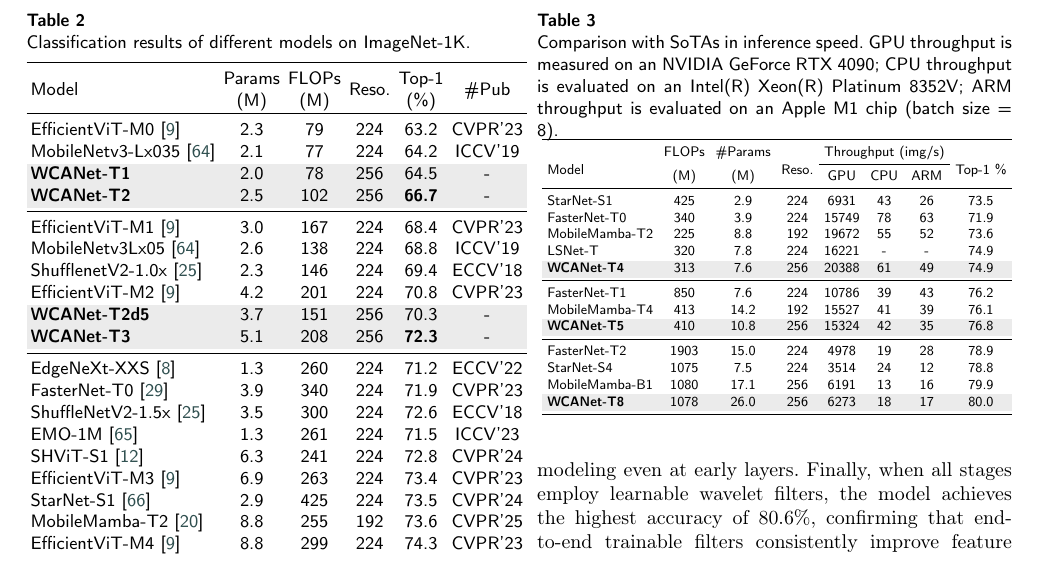
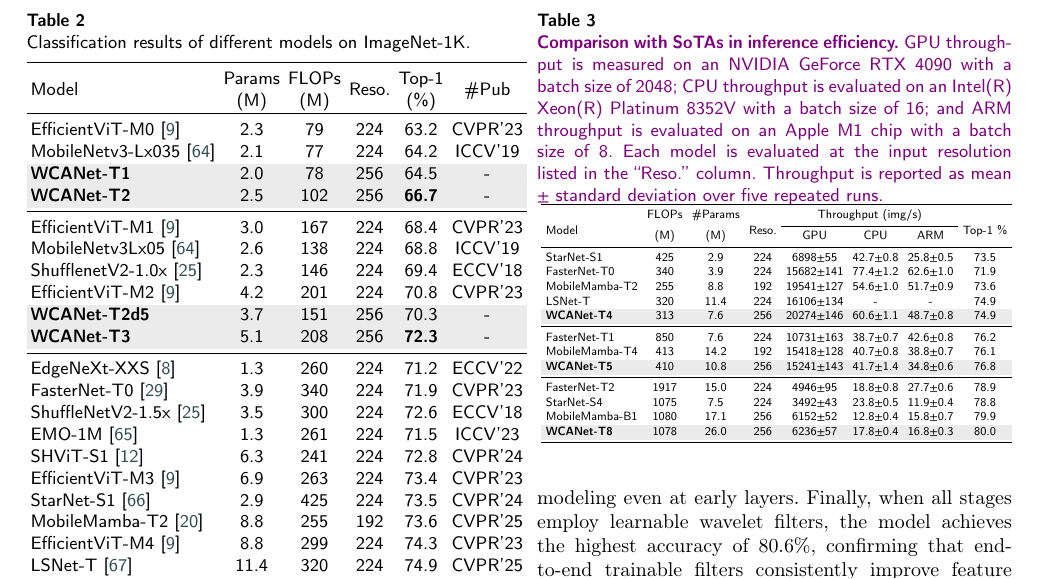
Before and after one commit to violetweir/neuro_paper, a LaTeX paper (cas-dc-template.tex): part of page 11 of 17, cut so that both start at the same text. Compiled offline with pdfLaTeX; a LaTeX package or settings file that is missing is left out.

Commit message:
first commit

```diff
--- a/cas-dc-template.tex
+++ b/cas-dc-template.tex
@@ -633,7 +633,14 @@ WCANet variants consistently outperform the Transformer-based EfficientViT~\cite
 
 
 \begin{table}[pos=t]
-  \caption{Comparison with SoTAs in inference speed. GPU throughput is measured on an NVIDIA GeForce RTX 4090; CPU throughput is evaluated on an Intel(R) Xeon(R) Platinum 8352V; ARM throughput is evaluated on an Apple M1 chip (batch size = 8).}
+\caption{{\color{blue}
+\textbf{Comparison with SoTAs in inference efficiency.}
+GPU throughput is measured on an NVIDIA GeForce RTX 4090 with a batch size of 2048;
+CPU throughput is evaluated on an Intel(R) Xeon(R) Platinum 8352V with a batch size of 16;
+and ARM throughput is evaluated on an Apple M1 chip with a batch size of 8.
+Each model is evaluated at the input resolution listed in the ``Reso.'' column.
+Throughput is reported as mean $\pm$ standard deviation over five repeated runs.
+}}
   \vspace{-0.2cm}
   \centering
   \renewcommand{\arraystretch}{1.0}
@@ -644,23 +651,23 @@ WCANet variants consistently outperform the Transformer-based EfficientViT~\cite
     \multirow{2}[4]{*}{Model} & \multicolumn{1}{c}{FLOPs} & \multicolumn{1}{c}{\#Params} & \multirow{2}[4]{*}{Reso.} & \multicolumn{3}{c}{Throughput (img/s)} & \multirow{2}[4]{*}{Top-1 \%} \\
     \cmidrule{5-7}          &   (M)    &   (M)    &       & GPU   & CPU   & ARM & \\
     \midrule
-    StarNet-S1 & 425 & 2.9 & 224 & 6931 & 43 & 26 & 73.5\\
-    FasterNet-T0 & 340 & 3.9 & 224 & 15749 & 78 & 63 & 71.9\\
-    MobileMamba-T2 & 225 & 8.8 & 192 & 19672 & 55 & 52 & 73.6\\
-    LSNet-T & 320 & 7.8 & 224 & 16221 & - & - & 74.9 \\
+    StarNet-S1 & 425 & 2.9 & 224 & 6898$\pm$55 & 42.7$\pm$0.8 & 25.8$\pm$0.5 & 73.5\\
+    FasterNet-T0 & 340 & 3.9 & 224 & 15682$\pm$141 & 77.4$\pm$1.2 & 62.6$\pm$1.0 & 71.9\\
+    MobileMamba-T2 & 255 & 8.8 & 192 & 19541$\pm$127 & 54.6$\pm$1.0 & 51.7$\pm$0.9 & 73.6\\
+    LSNet-T & 320 & 11.4 & 224 & 16106$\pm$134 & - & - & 74.9 \\
       \rowcolor[gray]{0.92}
-    \textbf{WCANet-T4} & 313 & 7.6 & 256 & 20388 & 61 & 49 & 74.9 \\
+    \textbf{WCANet-T4} & 313 & 7.6 & 256 & 20274$\pm$146 & 60.6$\pm$1.1 & 48.7$\pm$0.8 & 74.9 \\
     \midrule
-    FasterNet-T1 & 850 & 7.6 & 224 & 10786 & 39 & 43 & 76.2\\
-    MobileMamba-T4 & 413 & 14.2 & 192 & 15527 & 41 & 39 & 76.1\\
+    FasterNet-T1 & 850 & 7.6 & 224 & 10731$\pm$163 & 38.7$\pm$0.7 & 42.6$\pm$0.8 & 76.2\\
+    MobileMamba-T4 & 413 & 14.2 & 192 & 15418$\pm$128 & 40.7$\pm$0.8 & 38.8$\pm$0.7 & 76.1\\
       \rowcolor[gray]{0.92}
-    \textbf{WCANet-T5} & 410 & 10.8 & 256 & 15324 & 42 & 35 & 76.8 \\
+    \textbf{WCANet-T5} & 410 & 10.8 & 256 & 15241$\pm$143 & 41.7$\pm$1.4 & 34.8$\pm$0.6 & 76.8 \\
     \midrule
-    FasterNet-T2 & 1903 & 15.0 & 224 & 4978 & 19 & 28 & 78.9\\
-    StarNet-S4 & 1075 & 7.5 & 224 & 3514 & 24 & 12 & 78.8\\
-    MobileMamba-B1 & 1080 & 17.1 & 256 & 6191 & 13 & 16 & 79.9\\
+    FasterNet-T2 & 1917 & 15.0 & 224 & 4946$\pm$95 & 18.8$\pm$0.8 & 27.7$\pm$0.6 & 78.9\\
+    StarNet-S4 & 1075 & 7.5 & 224 & 3492$\pm$43 & 23.8$\pm$0.5 & 11.9$\pm$0.4 & 78.8\\
+    MobileMamba-B1 & 1080 & 17.1 & 256 & 6152$\pm$52 & 12.8$\pm$0.4 & 15.8$\pm$0.7 & 79.9\\
       \rowcolor[gray]{0.92}
-    \textbf{WCANet-T8} & 1078 & 26.0 & 256 & 6273 & 18 & 17 & 80.0 \\
+    \textbf{WCANet-T8} & 1078 & 26.0 & 256 & 6236$\pm$57 & 17.8$\pm$0.4 & 16.8$\pm$0.3 & 80.0 \\
     \bottomrule
   \end{tabular}%
   }
```
Also changed, not shown: 6 other files.
